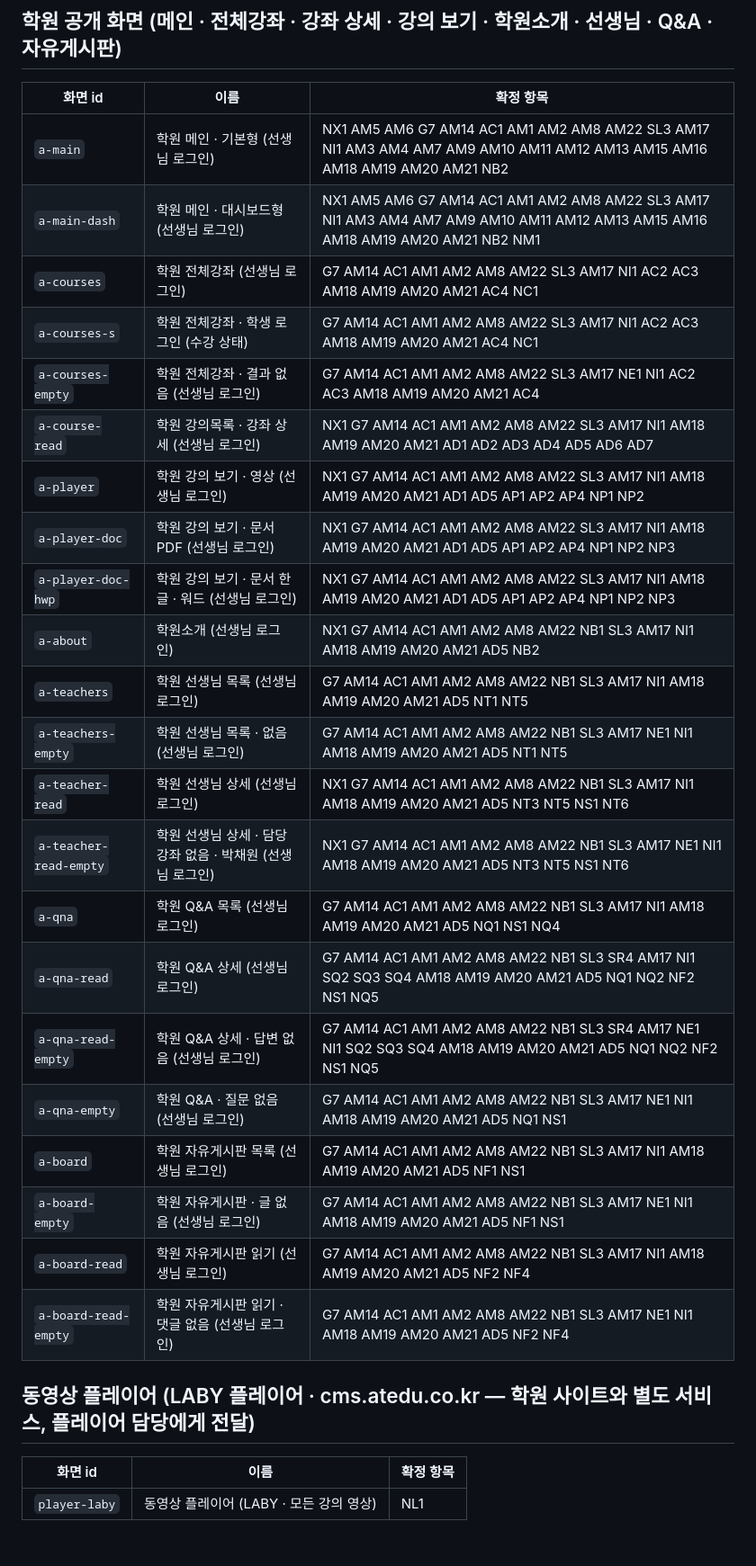
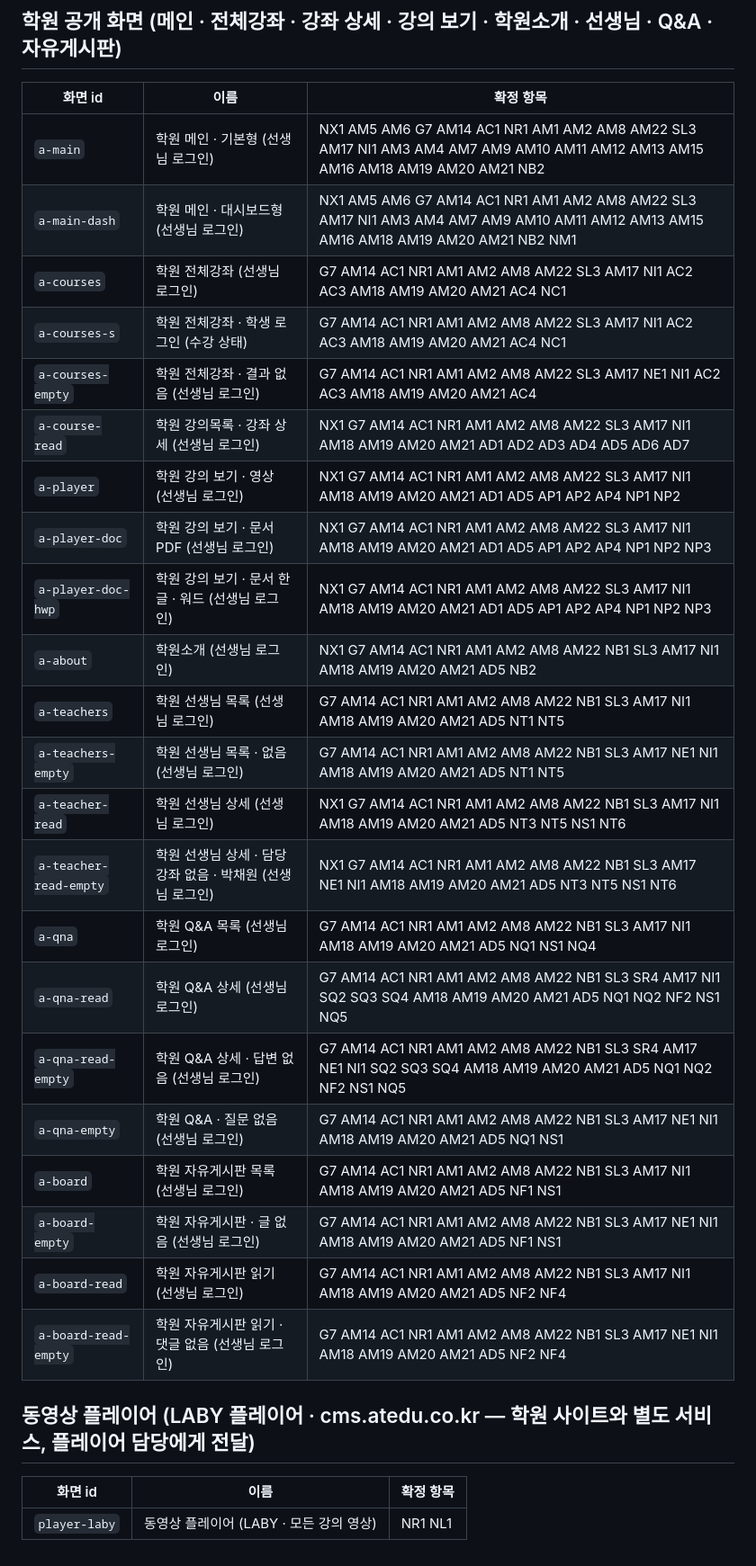
Before and after one commit to ssm5719/cl, a Markdown page: handoff/07-화면목록.md, the part around one of its changes. Shown at 90% size. Rendered like a GitHub page.

```diff
--- a/handoff/07-화면목록.md
+++ b/handoff/07-화면목록.md
@@ -121,31 +121,31 @@
 
 | 화면 id | 이름 | 확정 항목 |
 | --- | --- | --- |
-| `a-main` | 학원 메인 · 기본형 (선생님 로그인) | NX1 AM5 AM6 G7 AM14 AC1 AM1 AM2 AM8 AM22 SL3 AM17 NI1 AM3 AM4 AM7 AM9 AM10 AM11 AM12 AM13 AM15 AM16 AM18 AM19 AM20 AM21 NB2 |
-| `a-main-dash` | 학원 메인 · 대시보드형 (선생님 로그인) | NX1 AM5 AM6 G7 AM14 AC1 AM1 AM2 AM8 AM22 SL3 AM17 NI1 AM3 AM4 AM7 AM9 AM10 AM11 AM12 AM13 AM15 AM16 AM18 AM19 AM20 AM21 NB2 NM1 |
-| `a-courses` | 학원 전체강좌 (선생님 로그인) | G7 AM14 AC1 AM1 AM2 AM8 AM22 SL3 AM17 NI1 AC2 AC3 AM18 AM19 AM20 AM21 AC4 NC1 |
-| `a-courses-s` | 학원 전체강좌 · 학생 로그인 (수강 상태) | G7 AM14 AC1 AM1 AM2 AM8 AM22 SL3 AM17 NI1 AC2 AC3 AM18 AM19 AM20 AM21 AC4 NC1 |
-| `a-courses-empty` | 학원 전체강좌 · 결과 없음 (선생님 로그인) | G7 AM14 AC1 AM1 AM2 AM8 AM22 SL3 AM17 NE1 NI1 AC2 AC3 AM18 AM19 AM20 AM21 AC4 |
-| `a-course-read` | 학원 강의목록 · 강좌 상세 (선생님 로그인) | NX1 G7 AM14 AC1 AM1 AM2 AM8 AM22 SL3 AM17 NI1 AM18 AM19 AM20 AM21 AD1 AD2 AD3 AD4 AD5 AD6 AD7 |
-| `a-player` | 학원 강의 보기 · 영상 (선생님 로그인) | NX1 G7 AM14 AC1 AM1 AM2 AM8 AM22 SL3 AM17 NI1 AM18 AM19 AM20 AM21 AD1 AD5 AP1 AP2 AP4 NP1 NP2 |
-| `a-player-doc` | 학원 강의 보기 · 문서 PDF (선생님 로그인) | NX1 G7 AM14 AC1 AM1 AM2 AM8 AM22 SL3 AM17 NI1 AM18 AM19 AM20 AM21 AD1 AD5 AP1 AP2 AP4 NP1 NP2 NP3 |
-| `a-player-doc-hwp` | 학원 강의 보기 · 문서 한글 · 워드 (선생님 로그인) | NX1 G7 AM14 AC1 AM1 AM2 AM8 AM22 SL3 AM17 NI1 AM18 AM19 AM20 AM21 AD1 AD5 AP1 AP2 AP4 NP1 NP2 NP3 |
-| `a-about` | 학원소개 (선생님 로그인) | NX1 G7 AM14 AC1 AM1 AM2 AM8 AM22 NB1 SL3 AM17 NI1 AM18 AM19 AM20 AM21 AD5 NB2 |
-| `a-teachers` | 학원 선생님 목록 (선생님 로그인) | G7 AM14 AC1 AM1 AM2 AM8 AM22 NB1 SL3 AM17 NI1 AM18 AM19 AM20 AM21 AD5 NT1 NT5 |
-| `a-teachers-empty` | 학원 선생님 목록 · 없음 (선생님 로그인) | G7 AM14 AC1 AM1 AM2 AM8 AM22 NB1 SL3 AM17 NE1 NI1 AM18 AM19 AM20 AM21 AD5 NT1 NT5 |
-| `a-teacher-read` | 학원 선생님 상세 (선생님 로그인) | NX1 G7 AM14 AC1 AM1 AM2 AM8 AM22 NB1 SL3 AM17 NI1 AM18 AM19 AM20 AM21 AD5 NT3 NT5 NS1 NT6 |
-| `a-teacher-read-empty` | 학원 선생님 상세 · 담당 강좌 없음 · 박채원 (선생님 로그인) | NX1 G7 AM14 AC1 AM1 AM2 AM8 AM22 NB1 SL3 AM17 NE1 NI1 AM18 AM19 AM20 AM21 AD5 NT3 NT5 NS1 NT6 |
-| `a-qna` | 학원 Q&A 목록 (선생님 로그인) | G7 AM14 AC1 AM1 AM2 AM8 AM22 NB1 SL3 AM17 NI1 AM18 AM19 AM20 AM21 AD5 NQ1 NS1 NQ4 |
-| `a-qna-read` | 학원 Q&A 상세 (선생님 로그인) | G7 AM14 AC1 AM1 AM2 AM8 AM22 NB1 SL3 SR4 AM17 NI1 SQ2 SQ3 SQ4 AM18 AM19 AM20 AM21 AD5 NQ1 NQ2 NF2 NS1 NQ5 |
-| `a-qna-read-empty` | 학원 Q&A 상세 · 답변 없음 (선생님 로그인) | G7 AM14 AC1 AM1 AM2 AM8 AM22 NB1 SL3 SR4 AM17 NE1 NI1 SQ2 SQ3 SQ4 AM18 AM19 AM20 AM21 AD5 NQ1 NQ2 NF2 NS1 NQ5 |
-| `a-qna-empty` | 학원 Q&A · 질문 없음 (선생님 로그인) | G7 AM14 AC1 AM1 AM2 AM8 AM22 NB1 SL3 AM17 NE1 NI1 AM18 AM19 AM20 AM21 AD5 NQ1 NS1 |
-| `a-board` | 학원 자유게시판 목록 (선생님 로그인) | G7 AM14 AC1 AM1 AM2 AM8 AM22 NB1 SL3 AM17 NI1 AM18 AM19 AM20 AM21 AD5 NF1 NS1 |
-| `a-board-empty` | 학원 자유게시판 · 글 없음 (선생님 로그인) | G7 AM14 AC1 AM1 AM2 AM8 AM22 NB1 SL3 AM17 NE1 NI1 AM18 AM19 AM20 AM21 AD5 NF1 NS1 |
-| `a-board-read` | 학원 자유게시판 읽기 (선생님 로그인) | G7 AM14 AC1 AM1 AM2 AM8 AM22 NB1 SL3 AM17 NI1 AM18 AM19 AM20 AM21 AD5 NF2 NF4 |
-| `a-board-read-empty` | 학원 자유게시판 읽기 · 댓글 없음 (선생님 로그인) | G7 AM14 AC1 AM1 AM2 AM8 AM22 NB1 SL3 AM17 NE1 NI1 AM18 AM19 AM20 AM21 AD5 NF2 NF4 |
+| `a-main` | 학원 메인 · 기본형 (선생님 로그인) | NX1 AM5 AM6 G7 AM14 AC1 NR1 AM1 AM2 AM8 AM22 SL3 AM17 NI1 AM3 AM4 AM7 AM9 AM10 AM11 AM12 AM13 AM15 AM16 AM18 AM19 AM20 AM21 NB2 |
+| `a-main-dash` | 학원 메인 · 대시보드형 (선생님 로그인) | NX1 AM5 AM6 G7 AM14 AC1 NR1 AM1 AM2 AM8 AM22 SL3 AM17 NI1 AM3 AM4 AM7 AM9 AM10 AM11 AM12 AM13 AM15 AM16 AM18 AM19 AM20 AM21 NB2 NM1 |
+| `a-courses` | 학원 전체강좌 (선생님 로그인) | G7 AM14 AC1 NR1 AM1 AM2 AM8 AM22 SL3 AM17 NI1 AC2 AC3 AM18 AM19 AM20 AM21 AC4 NC1 |
+| `a-courses-s` | 학원 전체강좌 · 학생 로그인 (수강 상태) | G7 AM14 AC1 NR1 AM1 AM2 AM8 AM22 SL3 AM17 NI1 AC2 AC3 AM18 AM19 AM20 AM21 AC4 NC1 |
+| `a-courses-empty` | 학원 전체강좌 · 결과 없음 (선생님 로그인) | G7 AM14 AC1 NR1 AM1 AM2 AM8 AM22 SL3 AM17 NE1 NI1 AC2 AC3 AM18 AM19 AM20 AM21 AC4 |
+| `a-course-read` | 학원 강의목록 · 강좌 상세 (선생님 로그인) | NX1 G7 AM14 AC1 NR1 AM1 AM2 AM8 AM22 SL3 AM17 NI1 AM18 AM19 AM20 AM21 AD1 AD2 AD3 AD4 AD5 AD6 AD7 |
+| `a-player` | 학원 강의 보기 · 영상 (선생님 로그인) | NX1 G7 AM14 AC1 NR1 AM1 AM2 AM8 AM22 SL3 AM17 NI1 AM18 AM19 AM20 AM21 AD1 AD5 AP1 AP2 AP4 NP1 NP2 |
+| `a-player-doc` | 학원 강의 보기 · 문서 PDF (선생님 로그인) | NX1 G7 AM14 AC1 NR1 AM1 AM2 AM8 AM22 SL3 AM17 NI1 AM18 AM19 AM20 AM21 AD1 AD5 AP1 AP2 AP4 NP1 NP2 NP3 |
+| `a-player-doc-hwp` | 학원 강의 보기 · 문서 한글 · 워드 (선생님 로그인) | NX1 G7 AM14 AC1 NR1 AM1 AM2 AM8 AM22 SL3 AM17 NI1 AM18 AM19 AM20 AM21 AD1 AD5 AP1 AP2 AP4 NP1 NP2 NP3 |
+| `a-about` | 학원소개 (선생님 로그인) | NX1 G7 AM14 AC1 NR1 AM1 AM2 AM8 AM22 NB1 SL3 AM17 NI1 AM18 AM19 AM20 AM21 AD5 NB2 |
+| `a-teachers` | 학원 선생님 목록 (선생님 로그인) | G7 AM14 AC1 NR1 AM1 AM2 AM8 AM22 NB1 SL3 AM17 NI1 AM18 AM19 AM20 AM21 AD5 NT1 NT5 |
+| `a-teachers-empty` | 학원 선생님 목록 · 없음 (선생님 로그인) | G7 AM14 AC1 NR1 AM1 AM2 AM8 AM22 NB1 SL3 AM17 NE1 NI1 AM18 AM19 AM20 AM21 AD5 NT1 NT5 |
+| `a-teacher-read` | 학원 선생님 상세 (선생님 로그인) | NX1 G7 AM14 AC1 NR1 AM1 AM2 AM8 AM22 NB1 SL3 AM17 NI1 AM18 AM19 AM20 AM21 AD5 NT3 NT5 NS1 NT6 |
+| `a-teacher-read-empty` | 학원 선생님 상세 · 담당 강좌 없음 · 박채원 (선생님 로그인) | NX1 G7 AM14 AC1 NR1 AM1 AM2 AM8 AM22 NB1 SL3 AM17 NE1 NI1 AM18 AM19 AM20 AM21 AD5 NT3 NT5 NS1 NT6 |
+| `a-qna` | 학원 Q&A 목록 (선생님 로그인) | G7 AM14 AC1 NR1 AM1 AM2 AM8 AM22 NB1 SL3 AM17 NI1 AM18 AM19 AM20 AM21 AD5 NQ1 NS1 NQ4 |
+| `a-qna-read` | 학원 Q&A 상세 (선생님 로그인) | G7 AM14 AC1 NR1 AM1 AM2 AM8 AM22 NB1 SL3 SR4 AM17 NI1 SQ2 SQ3 SQ4 AM18 AM19 AM20 AM21 AD5 NQ1 NQ2 NF2 NS1 NQ5 |
+| `a-qna-read-empty` | 학원 Q&A 상세 · 답변 없음 (선생님 로그인) | G7 AM14 AC1 NR1 AM1 AM2 AM8 AM22 NB1 SL3 SR4 AM17 NE1 NI1 SQ2 SQ3 SQ4 AM18 AM19 AM20 AM21 AD5 NQ1 NQ2 NF2 NS1 NQ5 |
+| `a-qna-empty` | 학원 Q&A · 질문 없음 (선생님 로그인) | G7 AM14 AC1 NR1 AM1 AM2 AM8 AM22 NB1 SL3 AM17 NE1 NI1 AM18 AM19 AM20 AM21 AD5 NQ1 NS1 |
+| `a-board` | 학원 자유게시판 목록 (선생님 로그인) | G7 AM14 AC1 NR1 AM1 AM2 AM8 AM22 NB1 SL3 AM17 NI1 AM18 AM19 AM20 AM21 AD5 NF1 NS1 |
+| `a-board-empty` | 학원 자유게시판 · 글 없음 (선생님 로그인) | G7 AM14 AC1 NR1 AM1 AM2 AM8 AM22 NB1 SL3 AM17 NE1 NI1 AM18 AM19 AM20 AM21 AD5 NF1 NS1 |
+| `a-board-read` | 학원 자유게시판 읽기 (선생님 로그인) | G7 AM14 AC1 NR1 AM1 AM2 AM8 AM22 NB1 SL3 AM17 NI1 AM18 AM19 AM20 AM21 AD5 NF2 NF4 |
+| `a-board-read-empty` | 학원 자유게시판 읽기 · 댓글 없음 (선생님 로그인) | G7 AM14 AC1 NR1 AM1 AM2 AM8 AM22 NB1 SL3 AM17 NE1 NI1 AM18 AM19 AM20 AM21 AD5 NF2 NF4 |
 
 ## 동영상 플레이어 (LABY 플레이어 · cms.atedu.co.kr — 학원 사이트와 별도 서비스, 플레이어 담당에게 전달)
 
 | 화면 id | 이름 | 확정 항목 |
 | --- | --- | --- |
-| `player-laby` | 동영상 플레이어 (LABY · 모든 강의 영상) | NL1 |
+| `player-laby` | 동영상 플레이어 (LABY · 모든 강의 영상) | NR1 NL1 |
```
Also changed, not shown: other parts of handoff/07-화면목록.md (+100 -100 lines), handoff/01-공통.md (+2 -2 lines), lab/idx.png (added), 3 other files.
